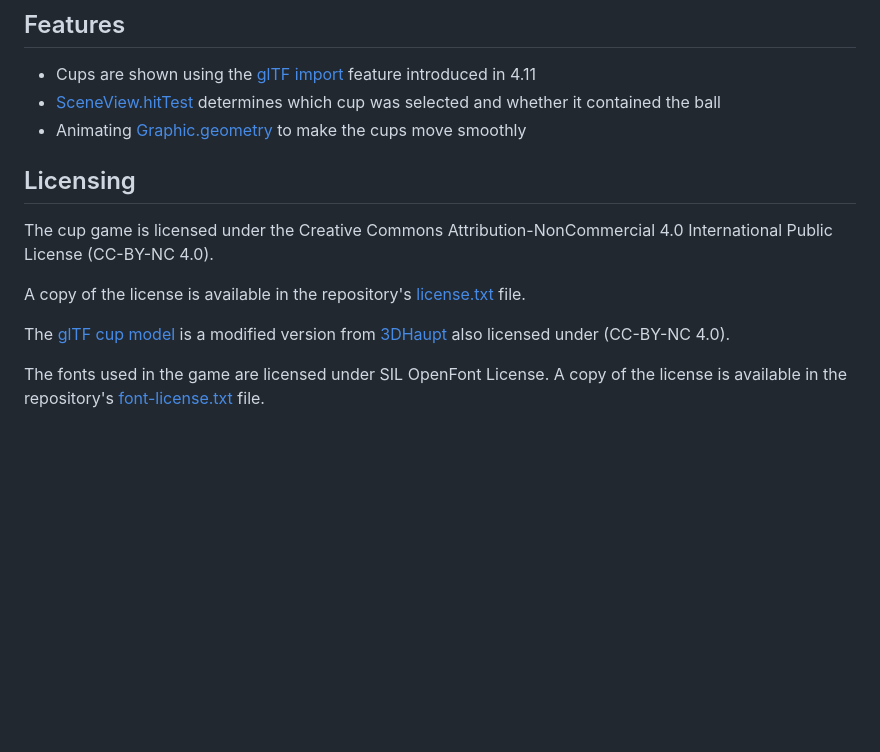
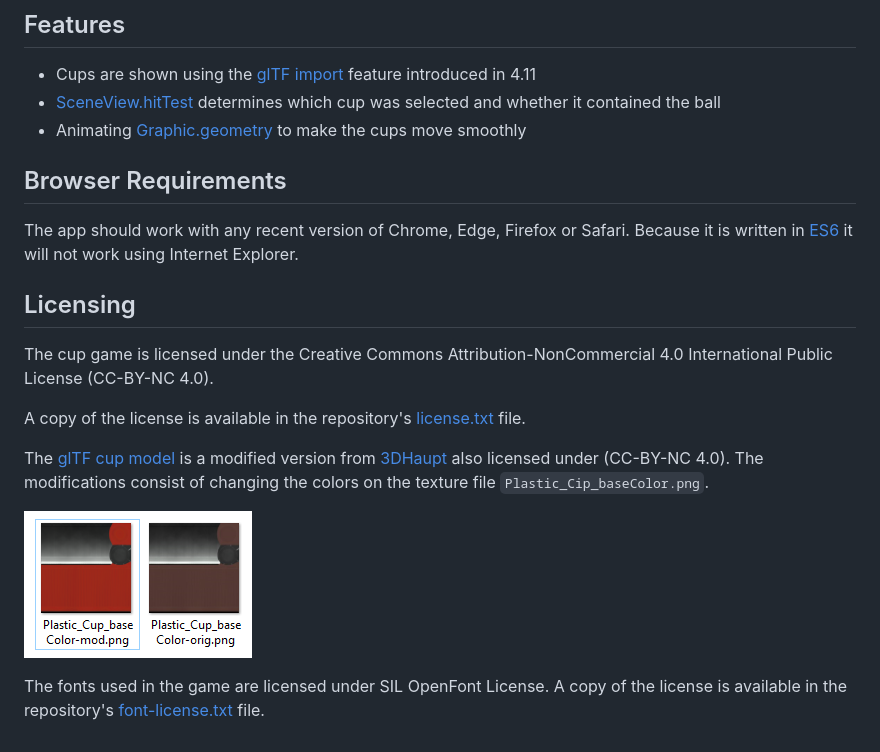
Before and after one commit to andreasulmer/cupgame, a Markdown page: README.md, the part around the change. Rendered like a GitHub page; pictures changed too: gltf-modifications.png (added); blank space fills up the shorter version.

Commit message:
Added system requirements and modification note

```diff
--- a/README.md
+++ b/README.md
@@ -25,6 +25,9 @@ Follow the ball to rescue the princess: a web based 3D game built using the [Arc
 * [SceneView.hitTest](https://developers.arcgis.com/javascript/latest/sample-code/sceneview-hittest/index.html) determines which cup was selected and whether it contained the ball
 * Animating [Graphic.geometry](https://developers.arcgis.com/javascript/latest/api-reference/esri-Graphic.html#geometry) to make the cups move smoothly
 
+## Browser Requirements
+
+The app should work with any recent version of Chrome, Edge, Firefox or Safari. Because it is written in [ES6](https://www.w3schools.com/js/js_es6.asp) it will not work using Internet Explorer.
 
 ## Licensing
 
@@ -32,6 +35,8 @@ The cup game is licensed under the Creative Commons Attribution-NonCommercial 4.
 
 A copy of the license is available in the repository's [license.txt](./license.txt ) file.
 
-The [glTF cup model](https://sketchfab.com/3d-models/low-poly-plastic-cup-free-download-89938b8ecedf4ab89d78fd9f4b40b2a4) is a modified version from [3DHaupt](https://sketchfab.com/dennish2010) also licensed under (CC-BY-NC 4.0).
+The [glTF cup model](https://sketchfab.com/3d-models/low-poly-plastic-cup-free-download-89938b8ecedf4ab89d78fd9f4b40b2a4) is a modified version from [3DHaupt](https://sketchfab.com/dennish2010) also licensed under (CC-BY-NC 4.0). The modifications consist of changing the colors on the texture file `Plastic_Cip_baseColor.png`.
+
+![glTF modificiations](./gltf-modifications.png)
 
 The fonts used in the game are licensed under SIL OpenFont License. A copy of the license is available in the repository's [font-license.txt](./font-license.txt) file.
```
